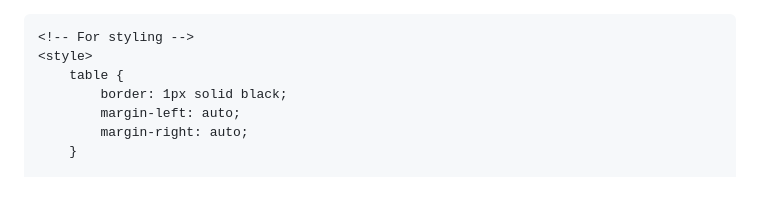
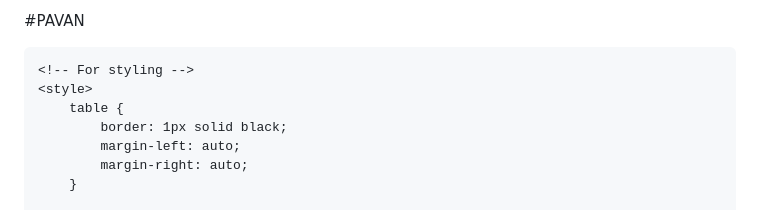
Before and after one commit to pavanmallanagoudar26/pavanrm123, a Markdown page: README.md, the part around the change. GitHub-like rendering.

```diff
--- a/README.md
+++ b/README.md
@@ -1,3 +1,4 @@
+#PAVAN
 <!DOCTYPE html>
 <html>
 
```
